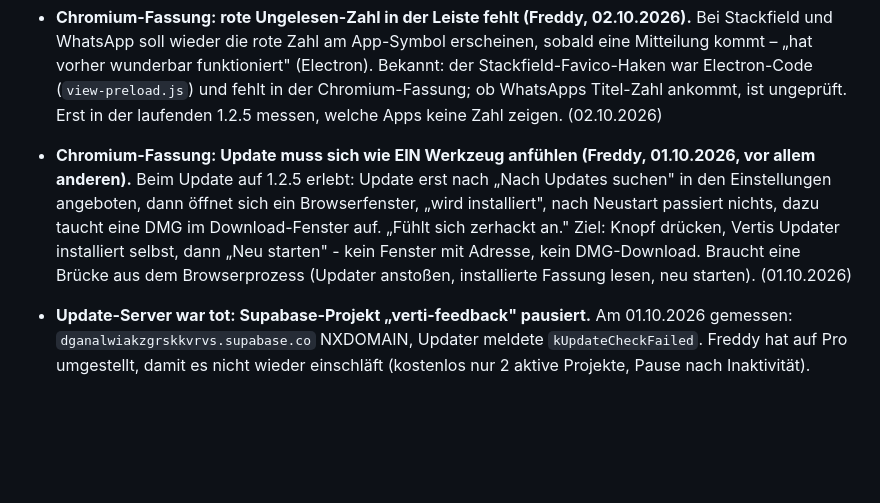
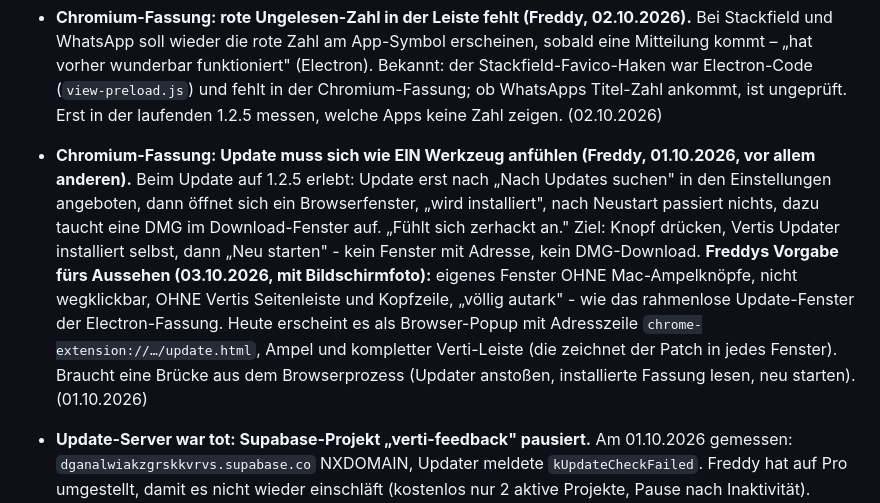
Before and after one commit to freddyveee/verti, a Markdown page: BACKLOG.md, the part around the change. Rendered like a GitHub page; blank space fills up the shorter version.

Commit message:
Backlog: Freddys Vorgabe fuer das Update-Fenster
Co-Authored-By: Claude Opus 5.5 <noreply@anthropic.com>

```diff
--- a/BACKLOG.md
+++ b/BACKLOG.md
@@ -20,7 +20,7 @@ Nächstes Release: 1.1.19
 
 - **Chromium-Fassung: rote Ungelesen-Zahl in der Leiste fehlt (Freddy, 02.10.2026).** Bei Stackfield und WhatsApp soll wieder die rote Zahl am App-Symbol erscheinen, sobald eine Mitteilung kommt – „hat vorher wunderbar funktioniert" (Electron). Bekannt: der Stackfield-Favico-Haken war Electron-Code (`view-preload.js`) und fehlt in der Chromium-Fassung; ob WhatsApps Titel-Zahl ankommt, ist ungeprüft. Erst in der laufenden 1.2.5 messen, welche Apps keine Zahl zeigen. (02.10.2026)
 
-- **Chromium-Fassung: Update muss sich wie EIN Werkzeug anfühlen (Freddy, 01.10.2026, vor allem anderen).** Beim Update auf 1.2.5 erlebt: Update erst nach „Nach Updates suchen" in den Einstellungen angeboten, dann öffnet sich ein Browserfenster, „wird installiert", nach Neustart passiert nichts, dazu taucht eine DMG im Download-Fenster auf. „Fühlt sich zerhackt an." Ziel: Knopf drücken, Vertis Updater installiert selbst, dann „Neu starten" - kein Fenster mit Adresse, kein DMG-Download. Braucht eine Brücke aus dem Browserprozess (Updater anstoßen, installierte Fassung lesen, neu starten). (01.10.2026)
+- **Chromium-Fassung: Update muss sich wie EIN Werkzeug anfühlen (Freddy, 01.10.2026, vor allem anderen).** Beim Update auf 1.2.5 erlebt: Update erst nach „Nach Updates suchen" in den Einstellungen angeboten, dann öffnet sich ein Browserfenster, „wird installiert", nach Neustart passiert nichts, dazu taucht eine DMG im Download-Fenster auf. „Fühlt sich zerhackt an." Ziel: Knopf drücken, Vertis Updater installiert selbst, dann „Neu starten" - kein Fenster mit Adresse, kein DMG-Download. **Freddys Vorgabe fürs Aussehen (03.10.2026, mit Bildschirmfoto):** eigenes Fenster OHNE Mac-Ampelknöpfe, nicht wegklickbar, OHNE Vertis Seitenleiste und Kopfzeile, „völlig autark" - wie das rahmenlose Update-Fenster der Electron-Fassung. Heute erscheint es als Browser-Popup mit Adresszeile `chrome-extension://…/update.html`, Ampel und kompletter Verti-Leiste (die zeichnet der Patch in jedes Fenster). Braucht eine Brücke aus dem Browserprozess (Updater anstoßen, installierte Fassung lesen, neu starten). (01.10.2026)
 
 - **Update-Server war tot: Supabase-Projekt „verti-feedback" pausiert.** Am 01.10.2026 gemessen: `dganalwiakzgrskkvrvs.supabase.co` NXDOMAIN, Updater meldete `kUpdateCheckFailed`. Freddy hat auf Pro umgestellt, damit es nicht wieder einschläft (kostenlos nur 2 aktive Projekte, Pause nach Inaktivität). Betraf auch das Verbesserungen-Formular. (01.10.2026)
 
```
